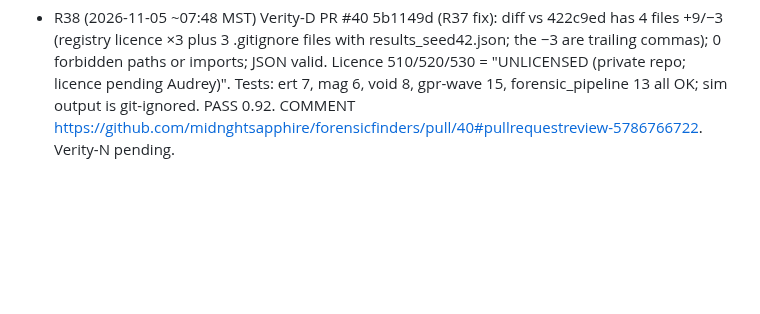
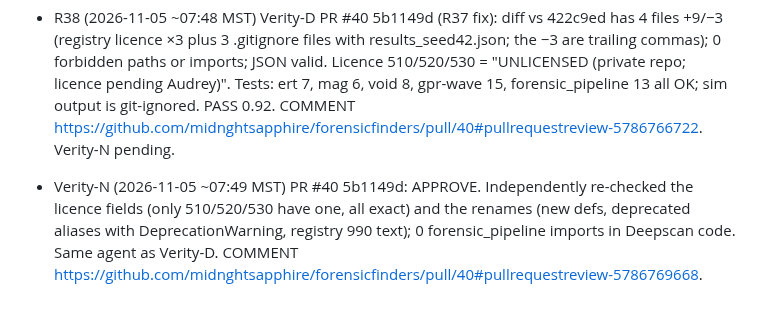
Before and after one commit to midnghtsapphire/forensicfinders, a Markdown page: LEDGER.md, the part around the change. Drawn GitHub-style; blank space fills up the shorter version.

Commit message:
verity: Verity-N APPROVE PR #40 5b1149d

```diff
--- a/LEDGER.md
+++ b/LEDGER.md
@@ -710,3 +710,5 @@ Independent re-review (not relying on Verity-D R37). Confidence: 0.8.
 - Non-blocking: about 140k lines of B-scan fixture JSON; consider a seeded generator plus hash in a later PR.
 
 - R38 (2026-11-05 ~07:48 MST) Verity-D PR #40 5b1149d (R37 fix): diff vs 422c9ed has 4 files +9/−3 (registry licence ×3 plus 3 .gitignore files with results_seed42.json; the −3 are trailing commas); 0 forbidden paths or imports; JSON valid. Licence 510/520/530 = "UNLICENSED (private repo; licence pending Audrey)". Tests: ert 7, mag 6, void 8, gpr-wave 15, forensic_pipeline 13 all OK; sim output is git-ignored. PASS 0.92. COMMENT https://github.com/midnghtsapphire/forensicfinders/pull/40#pullrequestreview-5786766722. Verity-N pending.
+
+- Verity-N (2026-11-05 ~07:49 MST) PR #40 5b1149d: APPROVE. Independently re-checked the licence fields (only 510/520/530 have one, all exact) and the renames (new defs, deprecated aliases with DeprecationWarning, registry 990 text); 0 forensic_pipeline imports in Deepscan code. Same agent as Verity-D. COMMENT https://github.com/midnghtsapphire/forensicfinders/pull/40#pullrequestreview-5786769668.
```
